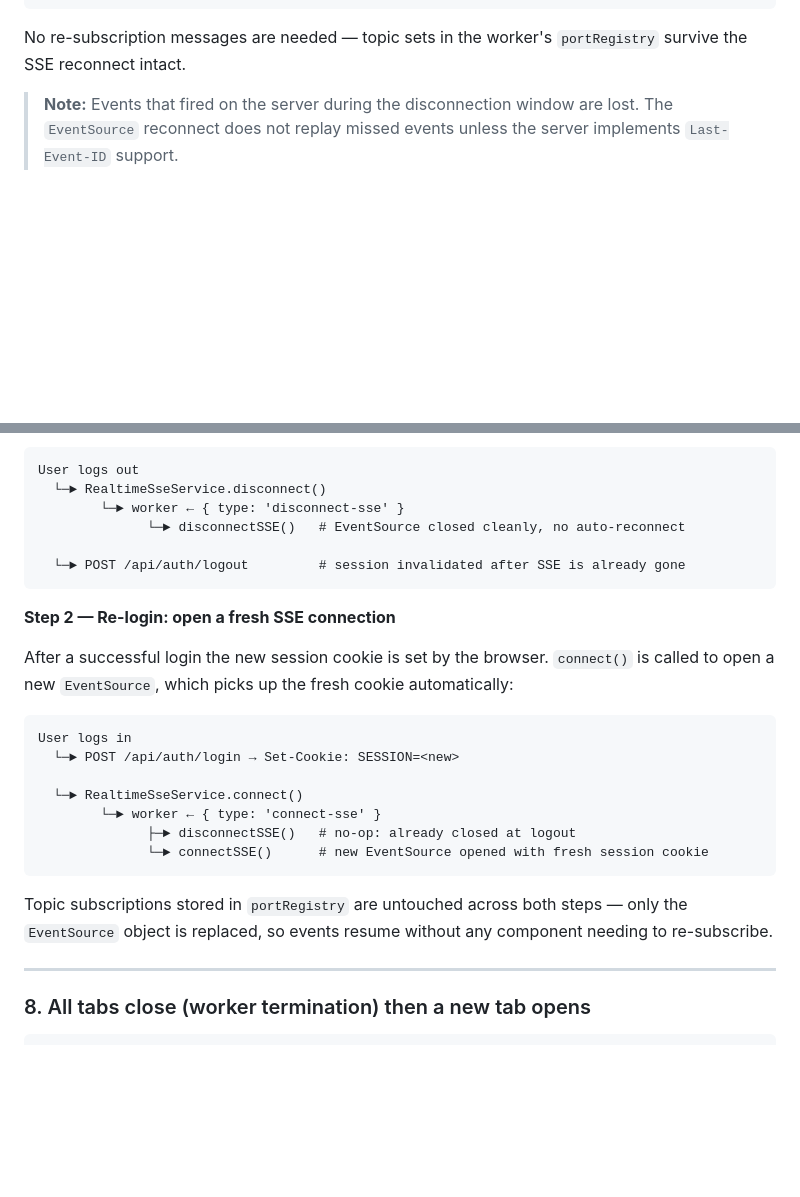
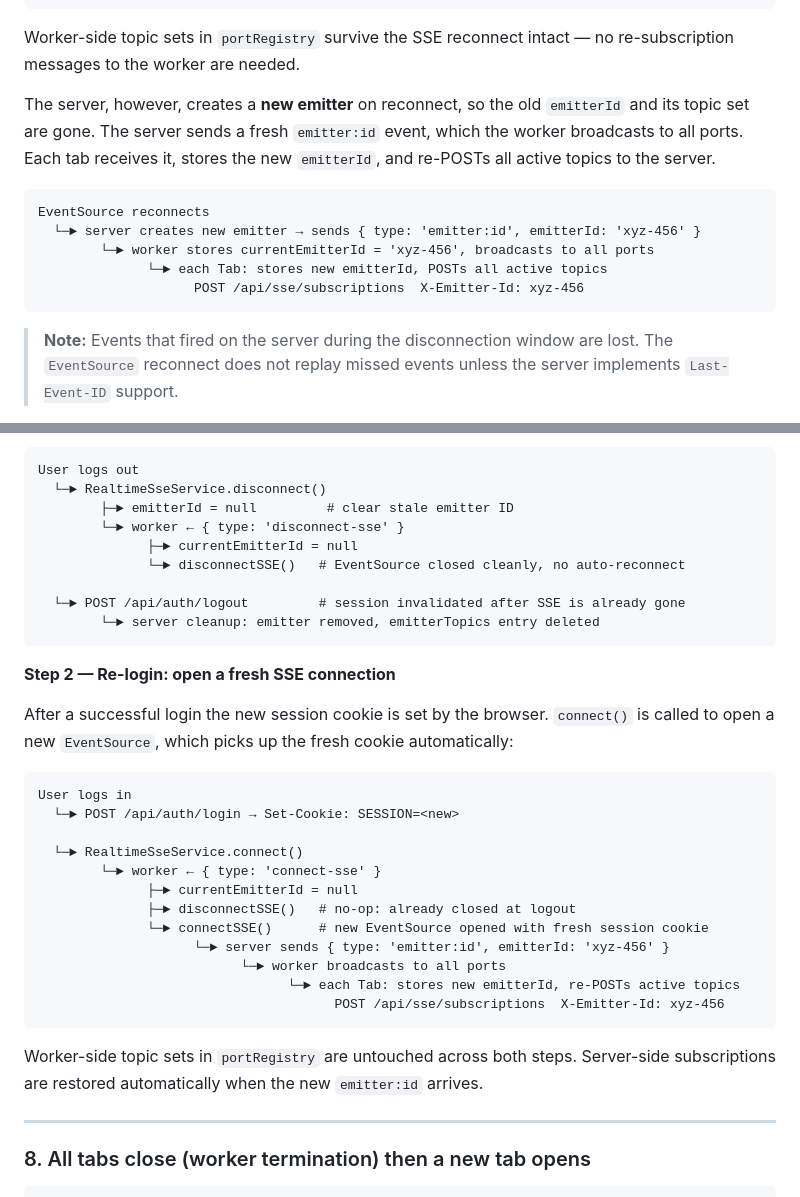
Before and after one commit to iarroyo/sse-demo, a Markdown page: SSE-ARCHITECTURE.md, 2 parts joined by grey strips. Rendered like a GitHub page; blank space fills up the shorter version.

````diff
--- a/SSE-ARCHITECTURE.md
+++ b/SSE-ARCHITECTURE.md
@@ -207,8 +226,21 @@ EventSource encounters error (network drop, server restart, etc.)
                           (worker-side topic sets were never cleared)
 ```
 
-No re-subscription messages are needed — topic sets in the worker's `portRegistry` survive
-the SSE reconnect intact.
+Worker-side topic sets in `portRegistry` survive the SSE reconnect intact — no
+re-subscription messages to the worker are needed.
+
+The server, however, creates a **new emitter** on reconnect, so the old `emitterId` and
+its topic set are gone. The server sends a fresh `emitter:id` event, which the worker
+broadcasts to all ports. Each tab receives it, stores the new `emitterId`, and re-POSTs
+all active topics to the server.
+
+```
+EventSource reconnects
+  └─► server creates new emitter → sends { type: 'emitter:id', emitterId: 'xyz-456' }
+        └─► worker stores currentEmitterId = 'xyz-456', broadcasts to all ports
+              └─► each Tab: stores new emitterId, POSTs all active topics
+                    POST /api/sse/subscriptions  X-Emitter-Id: xyz-456
+```
 
 > **Note:** Events that fired on the server during the disconnection window are lost.
 > The `EventSource` reconnect does not replay missed events unless the server implements
@@ -233,10 +265,13 @@ hitting the logout endpoint:
 ```
 User logs out
   └─► RealtimeSseService.disconnect()
+        ├─► emitterId = null         # clear stale emitter ID
         └─► worker ← { type: 'disconnect-sse' }
+              ├─► currentEmitterId = null
               └─► disconnectSSE()   # EventSource closed cleanly, no auto-reconnect
 
   └─► POST /api/auth/logout         # session invalidated after SSE is already gone
+        └─► server cleanup: emitter removed, emitterTopics entry deleted
 ```
 
 **Step 2 — Re-login: open a fresh SSE connection**
@@ -250,13 +285,17 @@ User logs in
 
   └─► RealtimeSseService.connect()
         └─► worker ← { type: 'connect-sse' }
+              ├─► currentEmitterId = null
               ├─► disconnectSSE()   # no-op: already closed at logout
               └─► connectSSE()      # new EventSource opened with fresh session cookie
+                    └─► server sends { type: 'emitter:id', emitterId: 'xyz-456' }
+                          └─► worker broadcasts to all ports
+                                └─► each Tab: stores new emitterId, re-POSTs active topics
+                                      POST /api/sse/subscriptions  X-Emitter-Id: xyz-456
 ```
 
-Topic subscriptions stored in `portRegistry` are untouched across both steps — only the
-`EventSource` object is replaced, so events resume without any component needing to
-re-subscribe.
+Worker-side topic sets in `portRegistry` are untouched across both steps. Server-side
+subscriptions are restored automatically when the new `emitter:id` arrives.
 
 ---
 
````
Also changed, not shown: other parts of SSE-ARCHITECTURE.md (+62 -27 lines).
